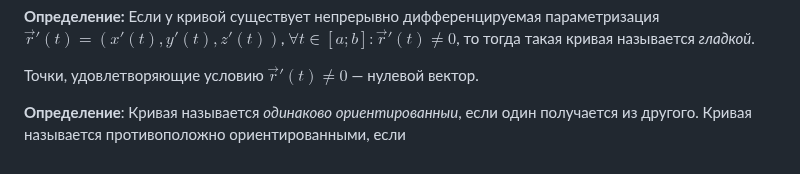
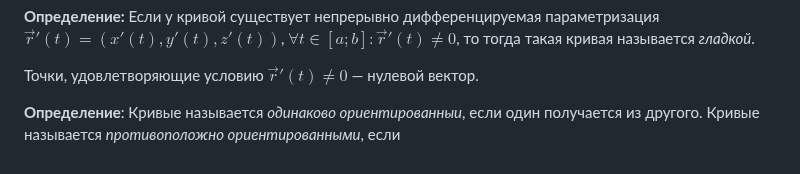
Before and after one commit to fishtries/mathfuck, a Markdown page: Математический анализ/4 семестр/Лекция 1 10.02.26.md, the part around the change. GitHub-like rendering.

Commit message:
vault backup: 2026-02-12 19:27:19

```diff
--- a/Математический анализ/4 семестр/Лекция 1 10.02.26.md
+++ b/Математический анализ/4 семестр/Лекция 1 10.02.26.md
@@ -56,4 +56,4 @@ $$
 
 Точки, удовлетворяющие условию $\vec{r}'(t) \ne 0$ — нулевой вектор.
 
-**Определение**: Кривая называется *одинаково ориентированныи*, если один получается из другого. Кривая называется противоположно ориентированными, если
+**Определение**: Кривые называется *одинаково ориентированныи*, если один получается из другого. Кривые называется *противоположно ориентированными*, если
```
